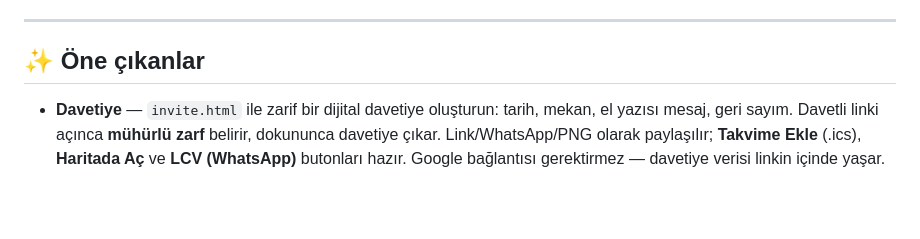
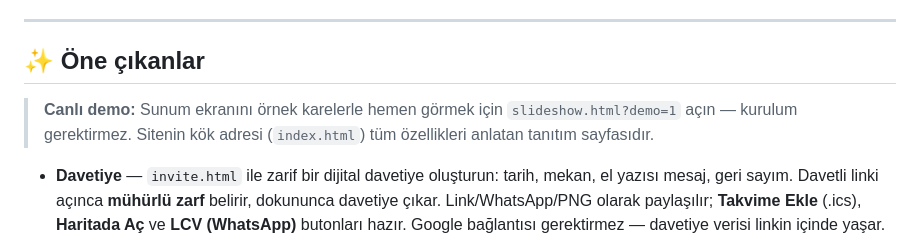
Before and after one commit to mehmetA58/WeddingPhotographer, a Markdown page: README.md, the part around the change. GitHub-like rendering; blank space fills up the shorter version.

Commit message:
README: landing + canlı demo notu
Co-Authored-By: Claude Fable 5 <noreply@anthropic.com>

```diff
--- a/README.md
+++ b/README.md
@@ -32,6 +32,10 @@ Yıldönümü, Romantik Akşam Yemeği, Hoş Geldin Partisi, Veda Partisi**.
 ---
 
 ## ✨ Öne çıkanlar
+
+> **Canlı demo:** Sunum ekranını örnek karelerle hemen görmek için
+> `slideshow.html?demo=1` açın — kurulum gerektirmez. Sitenin kök adresi
+> (`index.html`) tüm özellikleri anlatan tanıtım sayfasıdır.
 
 - **Davetiye** — `invite.html` ile zarif bir dijital davetiye oluşturun: tarih, mekan,
   el yazısı mesaj, geri sayım. Davetli linki açınca **mühürlü zarf** belirir, dokununca
```
